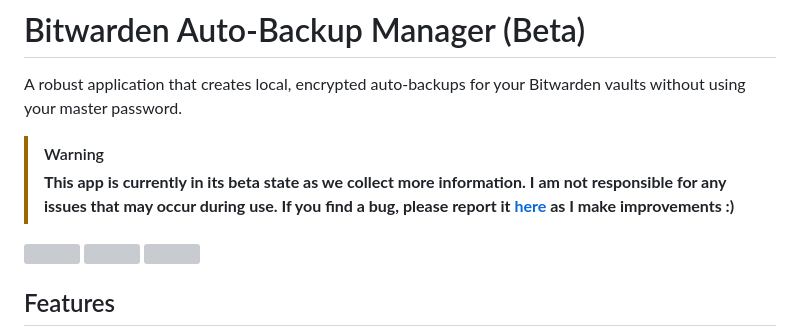
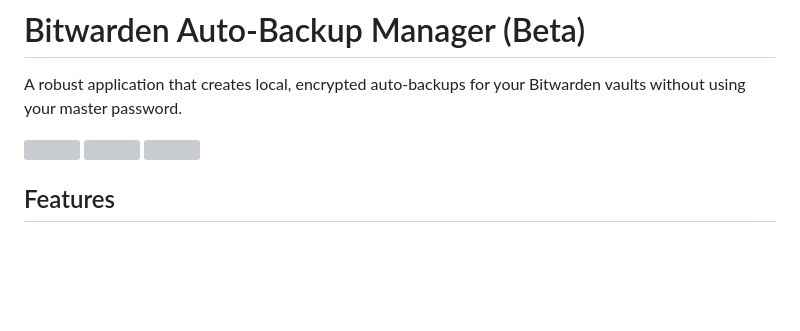
Before and after one commit to brianwalczak/Bitwarden-Auto-Backup-Manager, a Markdown page: README.md, the part around the change. Drawn GitHub-style; blank space fills up the shorter version; grey boxes are pictures that could not be loaded.

Commit message:
Update README to remove beta warning

```diff
--- a/README.md
+++ b/README.md
@@ -1,8 +1,5 @@
 # Bitwarden Auto-Backup Manager (Beta)
 A robust application that creates local, encrypted auto-backups for your Bitwarden vaults without using your master password.
-
-> [!WARNING]
-> **This app is currently in its beta state as we collect more information. I am not responsible for any issues that may occur during use. If you find a bug, please report it <a href='https://github.com/BrianWalczak/Bitwarden-Auto-Backup-Manager/issues'>here</a> as I make improvements :)**
 
 <img src="https://raw.githubusercontent.com/BrianWalczak/Bitwarden-Auto-Backup-Manager/refs/heads/gh-pages/home.png" height="250" /> <img src="https://raw.githubusercontent.com/BrianWalczak/Bitwarden-Auto-Backup-Manager/refs/heads/gh-pages/backups.png" height="250" /> <img src="https://raw.githubusercontent.com/BrianWalczak/Bitwarden-Auto-Backup-Manager/refs/heads/gh-pages/settings.png" height="250" />
 
```
